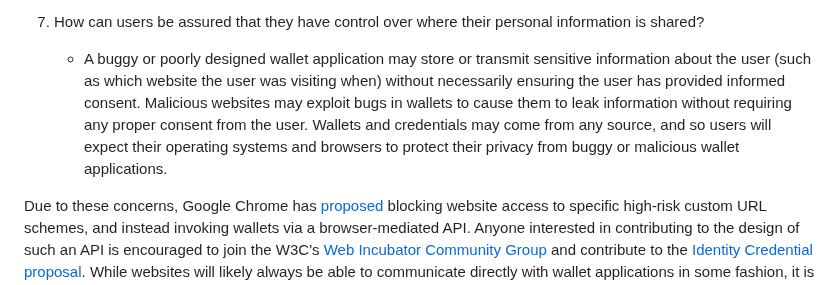
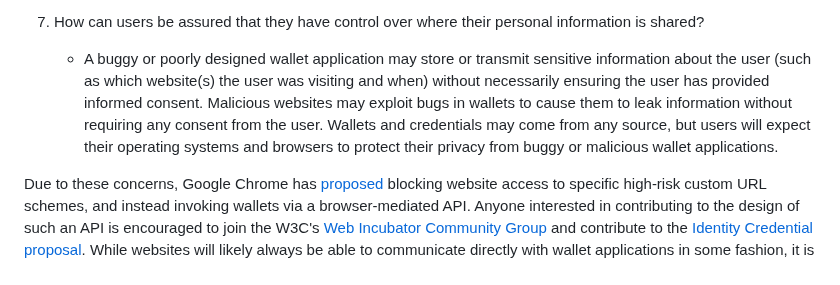
Before and after one commit to WICG/digital-credentials, a Markdown page: custom-schemes.md, the part around the change. Rendered like a GitHub page.

Commit message:
Update custom-schemes.md
Co-authored-by: Ted Thibodeau Jr <tthibodeau@openlinksw.com>

```diff
--- a/custom-schemes.md
+++ b/custom-schemes.md
@@ -36,6 +36,6 @@ Existing specifications like [OpenID4VP](https://openid.net/specs/openid-4-verif
 
 7. How can users be assured that they have control over where their personal information is shared?
 
-   - A buggy or poorly designed wallet application may store or transmit sensitive information about the user (such as which website the user was visiting when) without necessarily ensuring the user has provided informed consent. Malicious websites may exploit bugs in wallets to cause them to leak information without requiring any proper consent from the user. Wallets and credentials may come from any source, and so users will expect their operating systems and browsers to protect their privacy from buggy or malicious wallet applications.
+   - A buggy or poorly designed wallet application may store or transmit sensitive information about the user (such as which website(s) the user was visiting and when) without necessarily ensuring the user has provided informed consent. Malicious websites may exploit bugs in wallets to cause them to leak information without requiring any consent from the user. Wallets and credentials may come from any source, but users will expect their operating systems and browsers to protect their privacy from buggy or malicious wallet applications.
 
 Due to these concerns, Google Chrome has [proposed](https://groups.google.com/a/chromium.org/g/blink-dev/c/wcCrcMTELS0/m/ZSPxAT0LAgAJ) blocking website access to specific high-risk custom URL schemes, and instead invoking wallets via a browser-mediated API. Anyone interested in contributing to the design of such an API is encouraged to join the W3C's [Web Incubator Community Group](https://www.w3.org/community/wicg/) and contribute to the [Identity Credential proposal](https://github.com/WICG/identity-credential/). While websites will likely always be able to communicate directly with wallet applications in some fashion, it is the group's hope that a browser-based API can be designed which is a better option for wallets and verifiers, and which also provides users with confidence in having their sensitive identity information potentially exposed to websites they visit.
```
